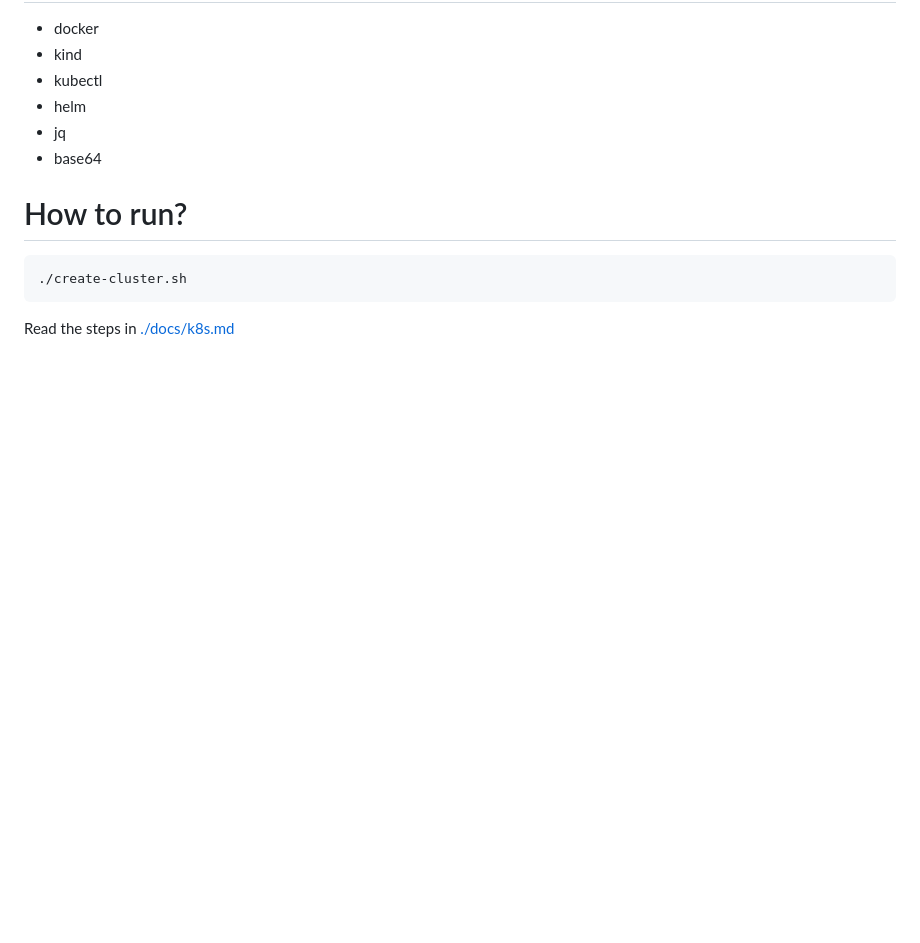
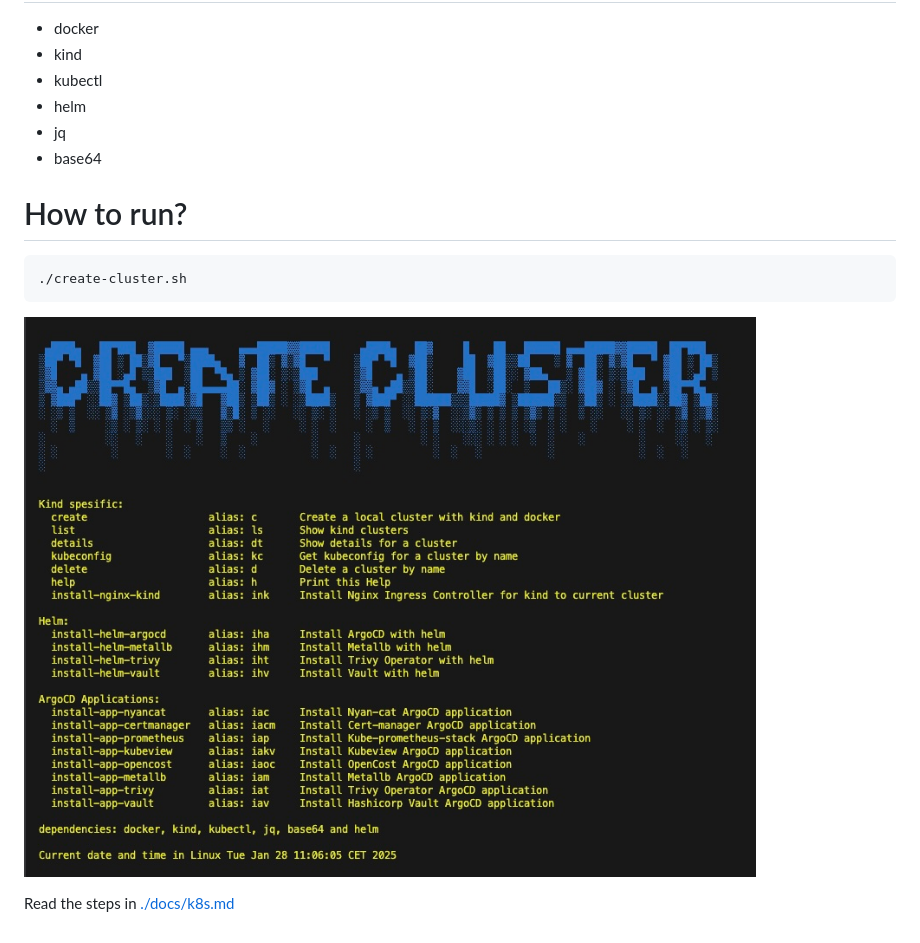
Before and after one commit to rogerwesterbo/createlocalk8s, a Markdown page: README.md, the part around the change. Rendered like a GitHub page; pictures changed too: docs/create-cluster.jpg (added); blank space fills up the shorter version.

Commit message:
Adding screenshot

````diff
--- a/README.md
+++ b/README.md
@@ -19,5 +19,7 @@ Create a kubernetes cluster locally
 ./create-cluster.sh
 ```
 
+![image info](./docs/create-cluster.jpg)
+
 Read the steps in
 [./docs/k8s.md](./docs/k8s.md)
````
